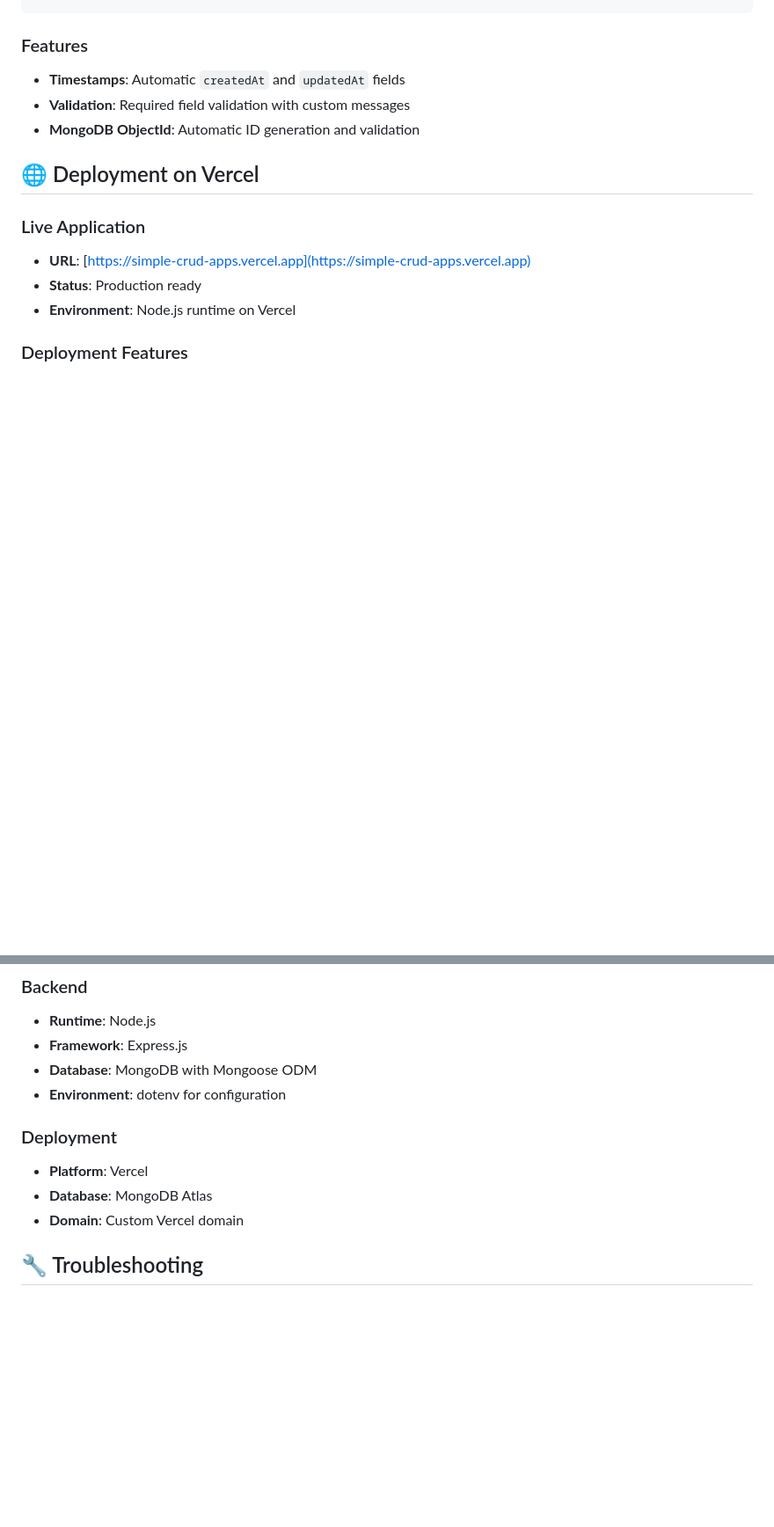
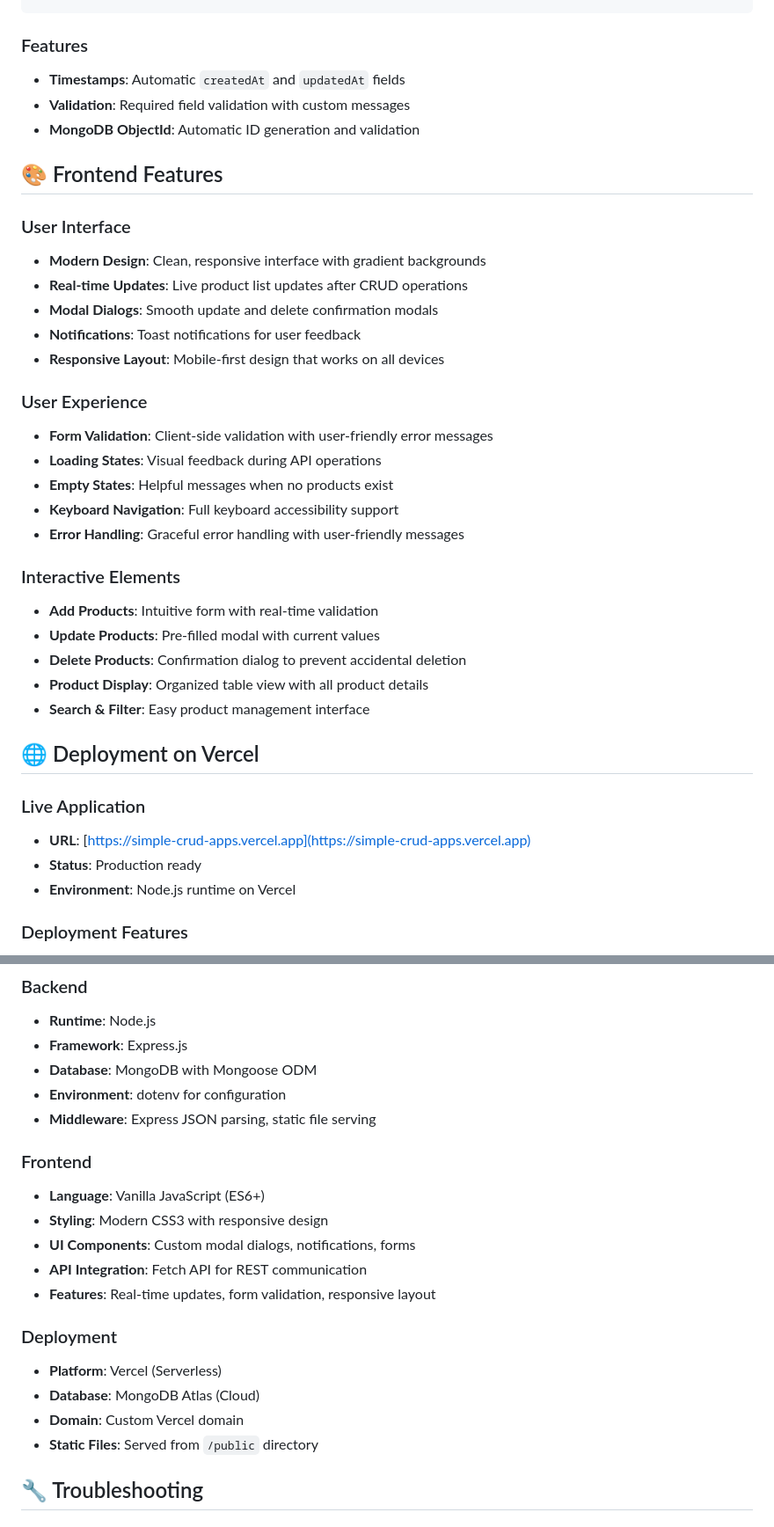
Before and after one commit to fahmiwazu/simple-crud-apps, a Markdown page: README.md, 2 parts joined by grey strips. Shown: that part at 88% size. GitHub-like rendering; blank space fills up the shorter version.

```diff
--- a/README.md
+++ b/README.md
@@ -109,6 +169,29 @@ The application provides a complete REST API for product management:
 - **Validation**: Required field validation with custom messages
 - **MongoDB ObjectId**: Automatic ID generation and validation
 
+## 🎨 Frontend Features
+
+### User Interface
+- **Modern Design**: Clean, responsive interface with gradient backgrounds
+- **Real-time Updates**: Live product list updates after CRUD operations
+- **Modal Dialogs**: Smooth update and delete confirmation modals
+- **Notifications**: Toast notifications for user feedback
+- **Responsive Layout**: Mobile-first design that works on all devices
+
+### User Experience
+- **Form Validation**: Client-side validation with user-friendly error messages
+- **Loading States**: Visual feedback during API operations
+- **Empty States**: Helpful messages when no products exist
+- **Keyboard Navigation**: Full keyboard accessibility support
+- **Error Handling**: Graceful error handling with user-friendly messages
+
+### Interactive Elements
+- **Add Products**: Intuitive form with real-time validation
+- **Update Products**: Pre-filled modal with current values
+- **Delete Products**: Confirmation dialog to prevent accidental deletion
+- **Product Display**: Organized table view with all product details
+- **Search & Filter**: Easy product management interface
+
 ## 🌐 Deployment on Vercel
 
 ### Live Application
@@ -207,11 +256,20 @@ The testing repository includes:
 - **Framework**: Express.js
 - **Database**: MongoDB with Mongoose ODM
 - **Environment**: dotenv for configuration
+- **Middleware**: Express JSON parsing, static file serving
+
+### Frontend
+- **Language**: Vanilla JavaScript (ES6+)
+- **Styling**: Modern CSS3 with responsive design
+- **UI Components**: Custom modal dialogs, notifications, forms
+- **API Integration**: Fetch API for REST communication
+- **Features**: Real-time updates, form validation, responsive layout
 
 ### Deployment
-- **Platform**: Vercel
-- **Database**: MongoDB Atlas
+- **Platform**: Vercel (Serverless)
+- **Database**: MongoDB Atlas (Cloud)
 - **Domain**: Custom Vercel domain
+- **Static Files**: Served from `/public` directory
 
 ## 🔧 Troubleshooting
 
```
Also changed, not shown: other parts of README.md (+79 -53 lines).
